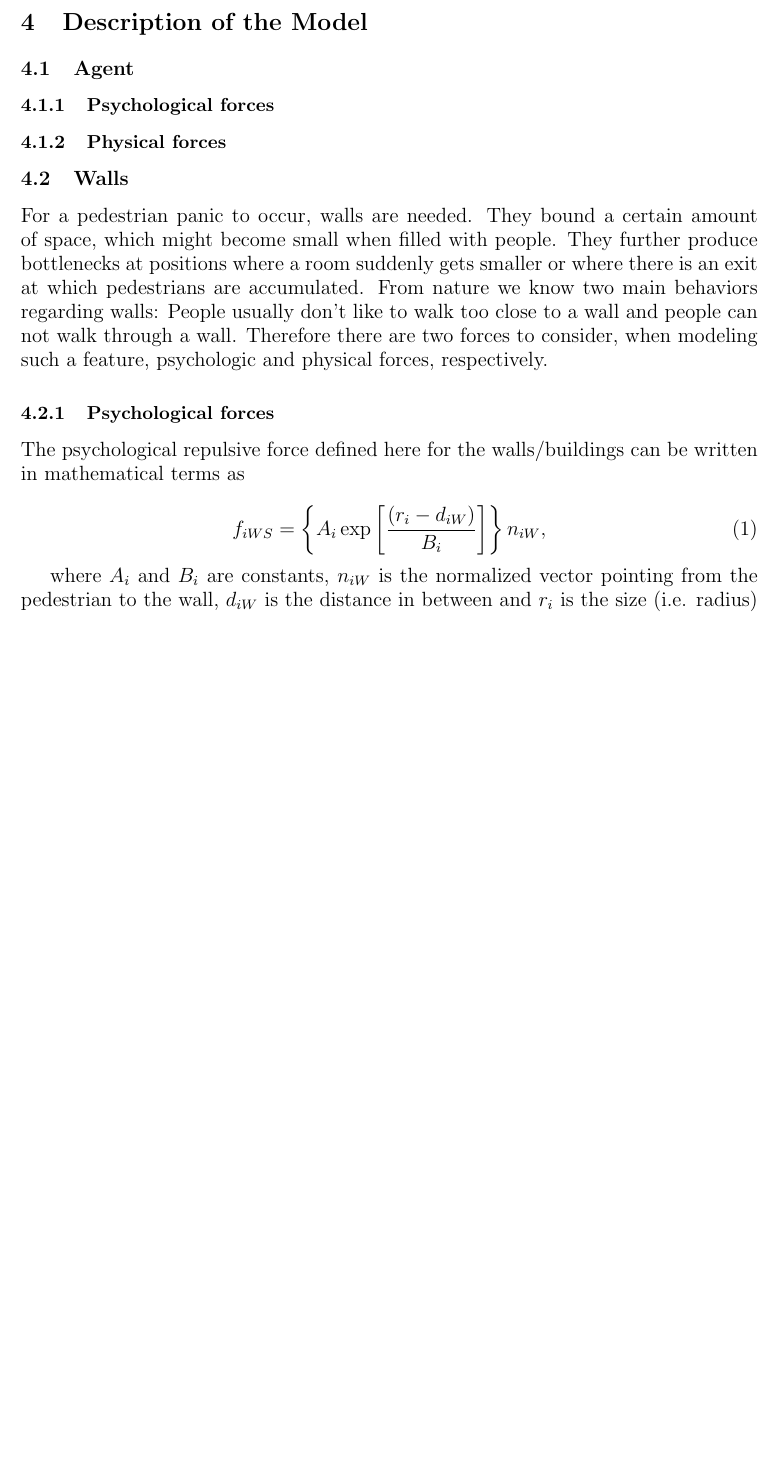
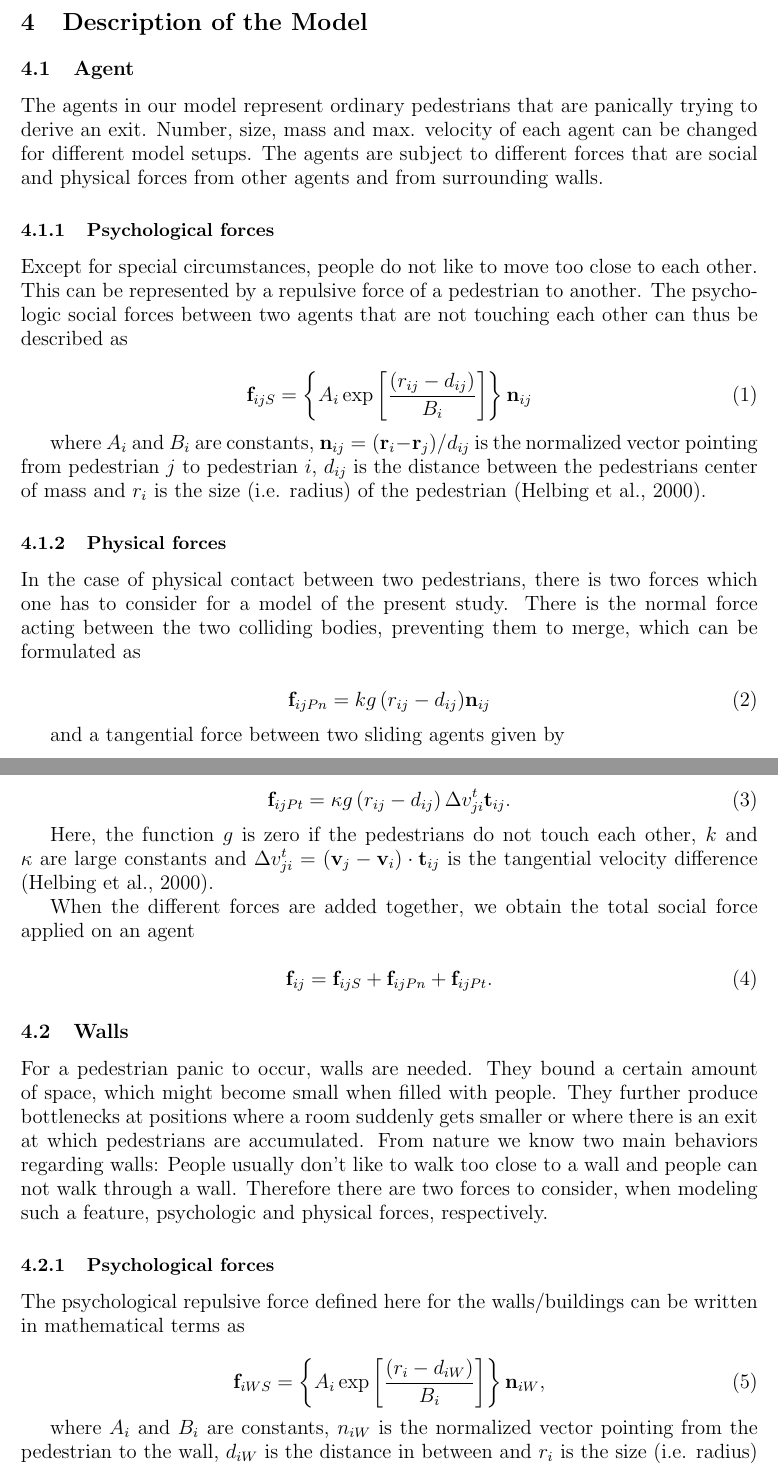
Before and after one commit to mthielma/SOCIAL_MODELING, a LaTeX document (reportTemplate/reportTemplate.tex): part of page 5 of 19 before the commit and two parts of pages 5 and 6 of 20 after it, the two joined at a grey line, cut so that both start at the same text, the shorter picture padded with empty space. Compiled offline with pdfLaTeX.

Commit message:
added agent stuff

```diff
--- a/reportTemplate/reportTemplate.tex
+++ b/reportTemplate/reportTemplate.tex
@@ -98,10 +98,44 @@ No one wrote the individual contributions.
 \section{Description of the Model}
 
 \subsection{Agent}
+
+The agents in our model represent ordinary pedestrians that are panically trying to derive an exit. Number, size, mass and max. velocity of each agent can be changed for different model setups. The agents are subject to different forces that are social and physical forces from other agents and from surrounding walls.
+
 \subsubsection{Psychological forces}
+
+Except for special circumstances, people do not like to move too close to each other. This can be represented by a repulsive force of a pedestrian to another. The psychologic social forces between two agents that are not touching each other can thus be described as
+
+\begin{equation}
+	{{\bf f}_{ijS}} = \left\{ {{A_i}\exp \left[ {\frac{{\left( {{r_{ij}} - {d_{ij}}} \right)}}{{{B_i}}}} \right] } \right\}{{\bf n}_{ij}}
+		\label{eq:fijS}
+\end{equation}
+
+where $A_i$ and $B_i$ are constants, ${\bf n}_{ij} = ({\bf r}_i - {\bf r}_j)/d_{ij}$ is the normalized vector pointing from pedestrian $j$ to pedestrian $i$, $d_{ij}$ is the distance between the pedestrians center of mass and $r_i$ is the size (i.e. radius) of the pedestrian (Helbing et al., 2000).
 
 \subsubsection{Physical forces}
 
+In the case of physical contact between two pedestrians, there is two forces which one has to consider for a model of the present study. There is the normal force acting between the two colliding bodies, preventing them to merge, which can be formulated as
+
+\begin{equation}
+	{{\bf f}_{ijPn}} = {kg\left( {{r_{ij}} - {d_{ij}}} \right)} {{\bf n}_{ij}}
+		\label{eq:fijPn}
+\end{equation}
+
+and a tangential force between two sliding agents given by
+
+\begin{equation}
+	{{\bf f}_{ijPt}} = \kappa g\left( {{r_{ij}} - {d_{ij}}} \right)\Delta v_{ji}^t{{\bf t}_{ij}} .
+		\label{eq:fijPt}
+\end{equation}
+
+Here, the function $g$ is zero if the pedestrians do not touch each other, $k$ and $\kappa$ are large constants and $\Delta v_{ji}^t = ({\bf v}_j - {\bf v}_i)\cdot {\bf t}_{ij}$ is the tangential velocity difference (Helbing et al., 2000).
+
+When the different forces are added together, we obtain the total social force applied on an agent
+
+\begin{equation}
+	{{\bf f}_{ij}} = {{\bf f}_{ijS}} + {{\bf f}_{ijPn}} + {{\bf f}_{ijPt}} .
+		\label{eq:fij}
+\end{equation}
 
 \subsection{Walls}
 
@@ -112,7 +146,7 @@ For a pedestrian panic to occur, walls are needed. They bound a certain amount o
 The psychological repulsive force defined here for the walls/buildings can be written in mathematical terms as
 
 \begin{equation}
-	{f_{iWS}} = \left\{ {{A_i}\exp \left[ {\frac{{\left( {{r_i} - {d_{iW}}} \right)}}{{{B_i}}}} \right]} \right\}{n_{iW}} ,
+	{{\bf f}_{iWS}} = \left\{ {{A_i}\exp \left[ {\frac{{\left( {{r_i} - {d_{iW}}} \right)}}{{{B_i}}}} \right]} \right\}{{\bf n}_{iW}} ,
 	\label{eq:fiWS}
 \end{equation}
 
```
Also changed, not shown: reportTemplate/reportTemplate.tex (14 more changed lines).
